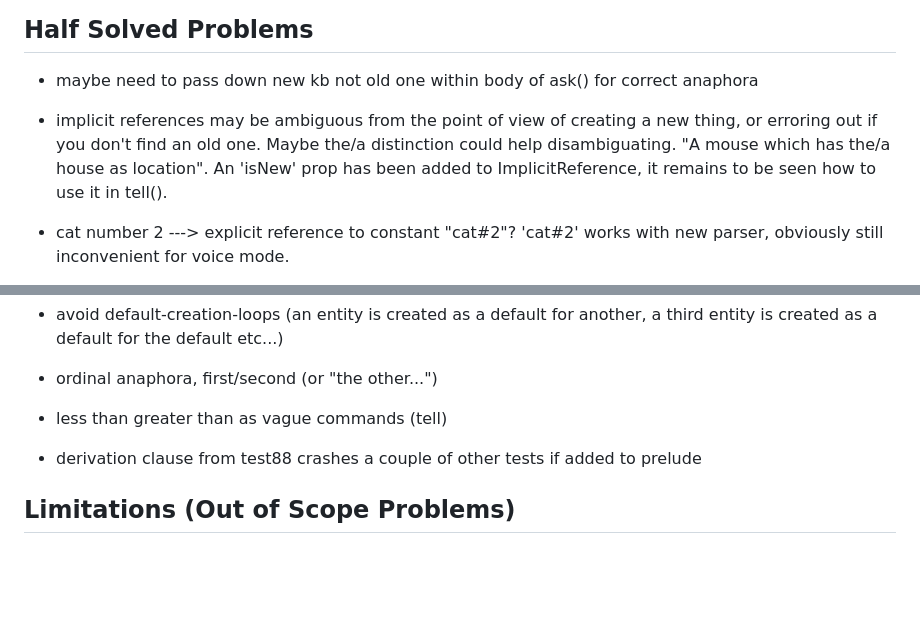
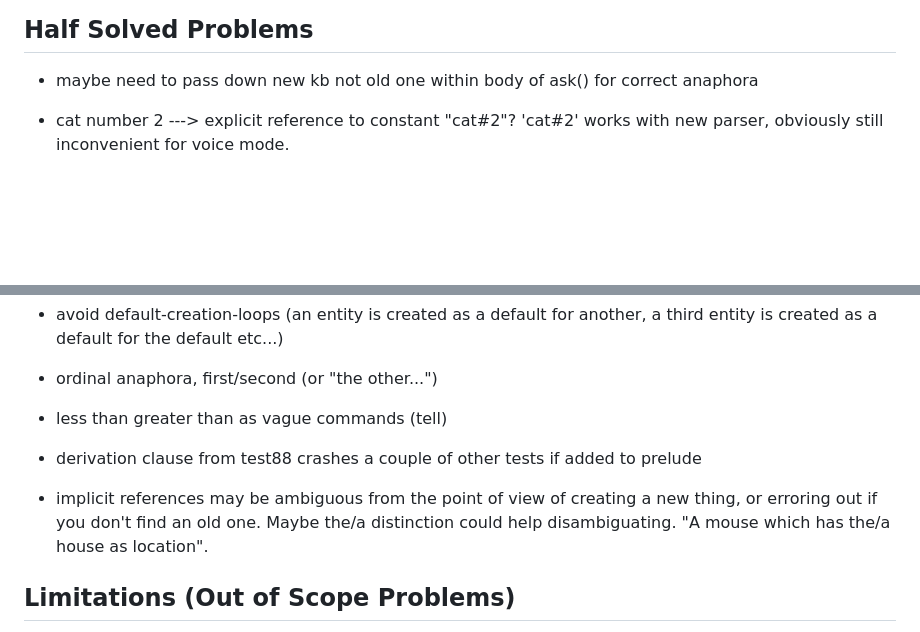
Before and after one commit to aiman-al-masoud/deixiscript, a Markdown page: README.md, 2 parts joined by grey strips. Drawn GitHub-style; blank space fills up the shorter version.

Commit message:
notes..,

```diff
--- a/README.md
+++ b/README.md
@@ -65,12 +65,6 @@
 - maybe need to pass down new kb not old one within body of ask() for correct
   anaphora
 
-- implicit references may be ambiguous from the point of view of creating a new
-  thing, or erroring out if you don't find an old one. Maybe the/a distinction
-  could help disambiguating. "A mouse which has the/a house as location". An
-  'isNew' prop has been added to ImplicitReference, it remains to be seen how to
-  use it in tell().
-
 - cat number 2 ---> explicit reference to constant "cat#2"? 'cat#2' works with
   new parser, obviously still inconvenient for voice mode.
 
@@ -101,6 +95,10 @@
 
 - derivation clause from test88 crashes a couple of other tests if added to prelude
 
+- implicit references may be ambiguous from the point of view of creating a new
+  thing, or erroring out if you don't find an old one. Maybe the/a distinction
+  could help disambiguating. "A mouse which has the/a house as location".
+
 ## Limitations (Out of Scope Problems)
 
 - context sentitivity is incomplete
```
